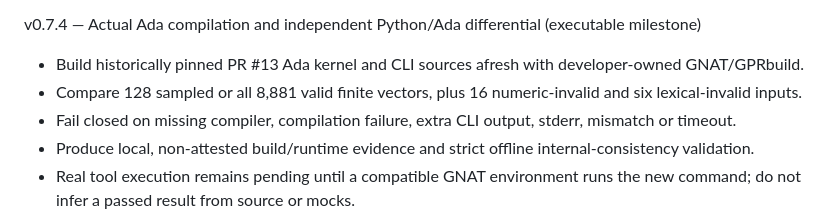
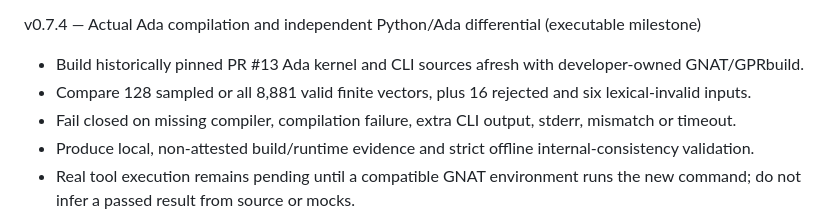
Before and after one commit to QSOLKCB/INDEPENDENCE, a Markdown page: docs/ROADMAP.md, the part around the change. Rendered like a GitHub page.

Commit message:
docs: classify all 16 invalid fixture kinds accurately

```diff
--- a/docs/ROADMAP.md
+++ b/docs/ROADMAP.md
@@ -84,7 +84,7 @@ v0.7.3 — Lean Mathematical Foundation (proof candidate; actual Lean run pendin
 
 v0.7.4 — Actual Ada compilation and independent Python/Ada differential (executable milestone)
 - Build historically pinned PR #13 Ada kernel and CLI sources afresh with developer-owned GNAT/GPRbuild.
-- Compare 128 sampled or all 8,881 valid finite vectors, plus 16 numeric-invalid and six lexical-invalid inputs.
+- Compare 128 sampled or all 8,881 valid finite vectors, plus 16 rejected and six lexical-invalid inputs.
 - Fail closed on missing compiler, compilation failure, extra CLI output, stderr, mismatch or timeout.
 - Produce local, non-attested build/runtime evidence and strict offline internal-consistency validation.
 - Real tool execution remains pending until a compatible GNAT environment runs the new command; do not infer a passed result from source or mocks.
```
